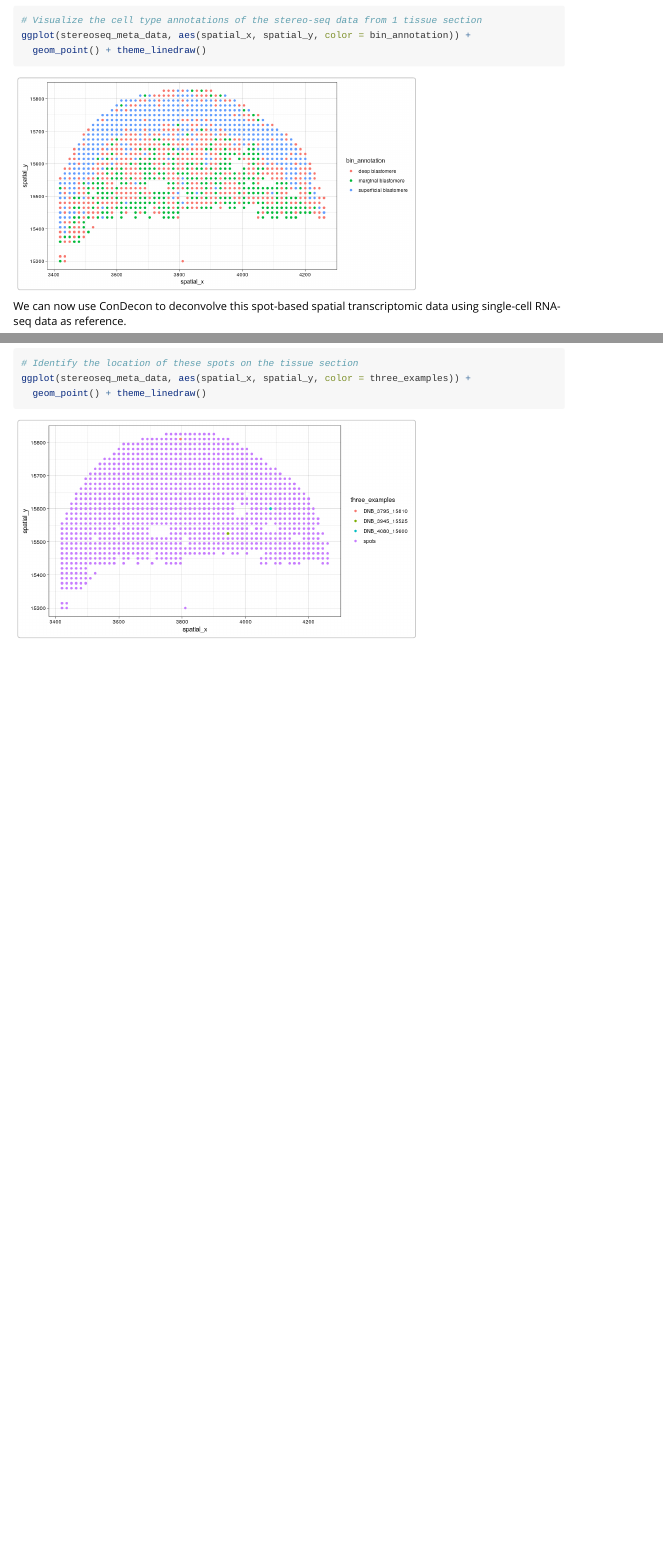
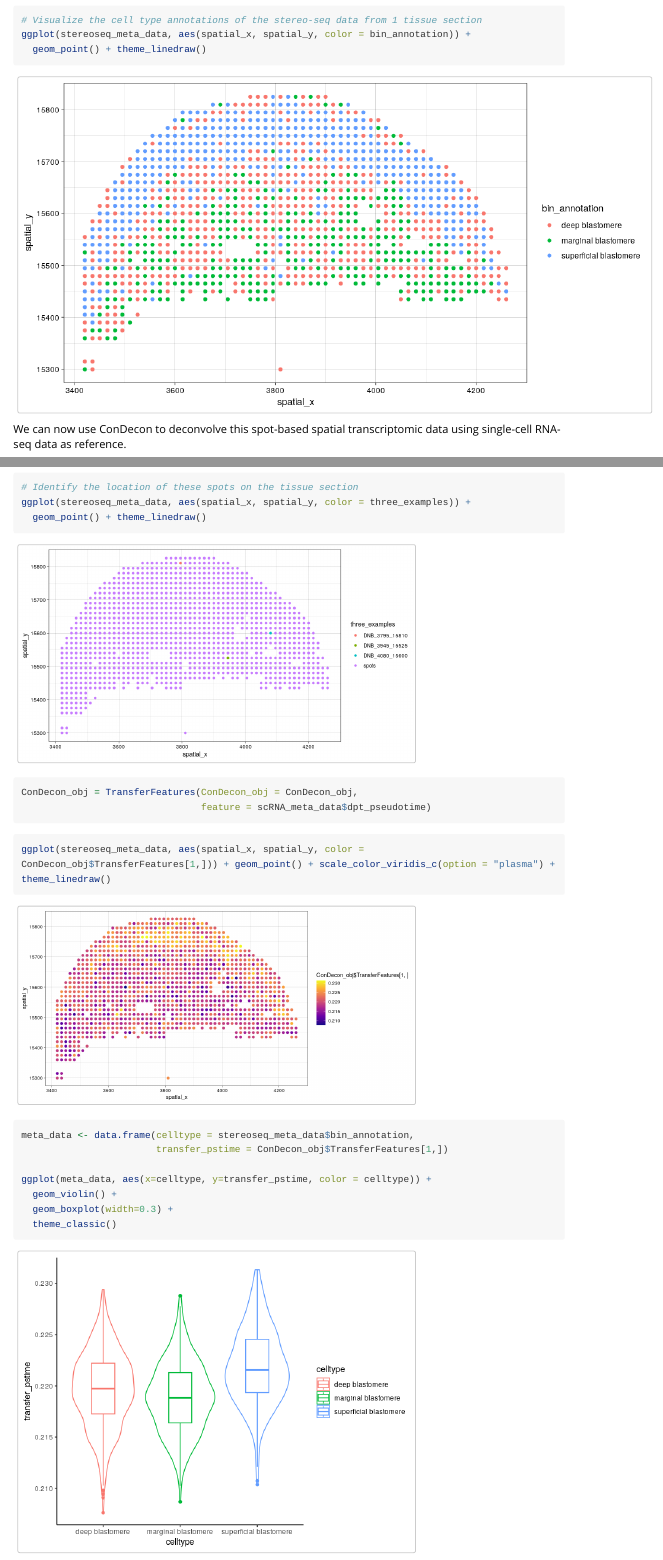
Before and after one commit to CamaraLab/ConDecon, an R Markdown document (vignettes/Spatial_RNA.Rmd): the page in a window 1100 px wide, from 1020 px down before the commit and from 800 px down after it, so that both start at the same text, and a second part further down, joined at a grey line. Rendered offline with R 4.5, knitr and Pandoc, with nearby package versions; long lines of code are wrapped.

Commit message:
update spatial vignette

````diff
--- a/vignettes/Spatial_RNA.Rmd
+++ b/vignettes/Spatial_RNA.Rmd
@@ -41,10 +39,9 @@ p2 <- ggplot(scRNA_meta_data, aes(UMAP1, UMAP2, color = dpt_pseudotime)) +
   geom_point(size = 0.75) + scale_color_viridis_c(option = "plasma") + theme_classic()
 grid.arrange(p1, p2, ncol=2)
 ```
-```{r, echo=FALSE, out.width="500px"}
-knitr::include_graphics("Spatial_scRNA.png")
+```{r, echo=FALSE, out.width="800px"}
+knitr::include_graphics("Spatial_scRNA2.png")
 ```
-
 
 We are interested in using ConDecon to deconvolve each pixel of the tissue section profiled by stereo-seq. To reduce the the computational time necessary to run this tutorial, we have included the stereo-seq data associated with a one tissue section on Zenodo.
 
@@ -58,7 +55,7 @@ stereoseq_meta_data <- readRDS("../stereoseq_meta_data.Rds")
 ggplot(stereoseq_meta_data, aes(spatial_x, spatial_y, color = bin_annotation)) +
   geom_point() + theme_linedraw()
 ```
-```{r, echo=FALSE, out.width="500px"}
+```{r, echo=FALSE, out.width="800px"}
 knitr::include_graphics("Spatial_slice1_celltypes.png")
 ```
 
@@ -95,3 +93,28 @@ ggplot(stereoseq_meta_data, aes(spatial_x, spatial_y, color = three_examples)) +
 ```{r, echo=FALSE, out.width="500px"}
 knitr::include_graphics("Spatial_slice1_3examples.png")
 ```
+
+```{r, eval=FALSE}
+ConDecon_obj = TransferFeatures(ConDecon_obj = ConDecon_obj,
+                                feature = scRNA_meta_data$dpt_pseudotime)
+```
+
+```{r, eval=FALSE}
+ggplot(stereoseq_meta_data, aes(spatial_x, spatial_y, color = ConDecon_obj$TransferFeatures[1,])) + geom_point() + scale_color_viridis_c(option = "plasma") + theme_linedraw()
+```
+```{r, echo=FALSE, out.width="500px"}
+knitr::include_graphics("Spatial_slice1_TransferFeature.png")
+```
+
+```{r, eval=FALSE}
+meta_data <- data.frame(celltype = stereoseq_meta_data$bin_annotation,
+                        transfer_pstime = ConDecon_obj$TransferFeatures[1,])
+
+ggplot(meta_data, aes(x=celltype, y=transfer_pstime, color = celltype)) +
+  geom_violin() +
+  geom_boxplot(width=0.3) +
+  theme_classic()
+```
+```{r, echo=FALSE, out.width="500px"}
+knitr::include_graphics("Spatial_slice1_boxplot.png")
+```
````
Also changed, not shown: vignettes/Spatial_slice1_TransferFeature.png (added), vignettes/Spatial_slice1_boxplot.png (added), vignettes/Spatial_RNA.Rmd (5 more changed lines), 1 other file.
